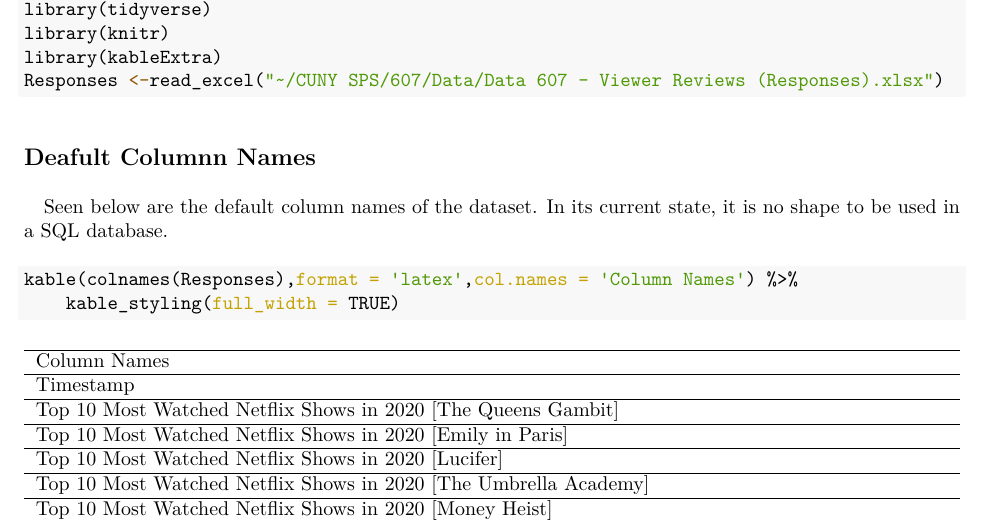
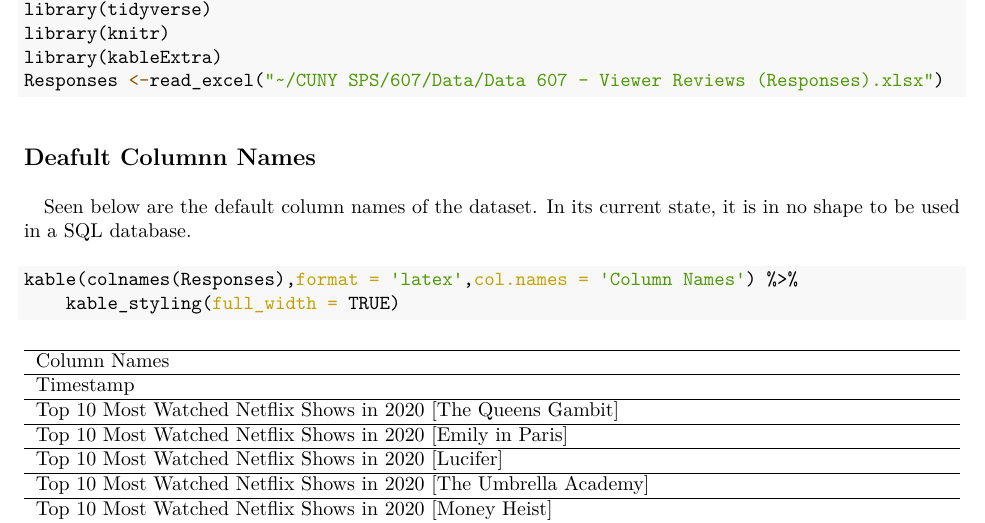
Before and after one commit to zachsfr/Cuny-SPS, an R Markdown document (607/HW/HW_2_607.Rmd): part of page 2 of 10, cut so that both start at the same text. The pictures show the output file 607/HW/HW_2_607.pdf that the author committed with the source.

Commit message:
Uploading Assignment 2

````diff
--- a/607/HW/HW_2_607.Rmd
+++ b/607/HW/HW_2_607.Rmd
@@ -34,7 +34,7 @@
 
 ## Deafult Columnn Names
 
-\paragraph{} Seen below are the default column names of the dataset. In its current state, it is no shape to be used in a SQL database.
+\paragraph{} Seen below are the default column names of the dataset. In its current state, it is in no shape to be used in a SQL database.
 
 
 ```{r,message=FALSE,tidy=FALSE}
````
Also changed, not shown: 607/HW/HW_2_607.pdf.
